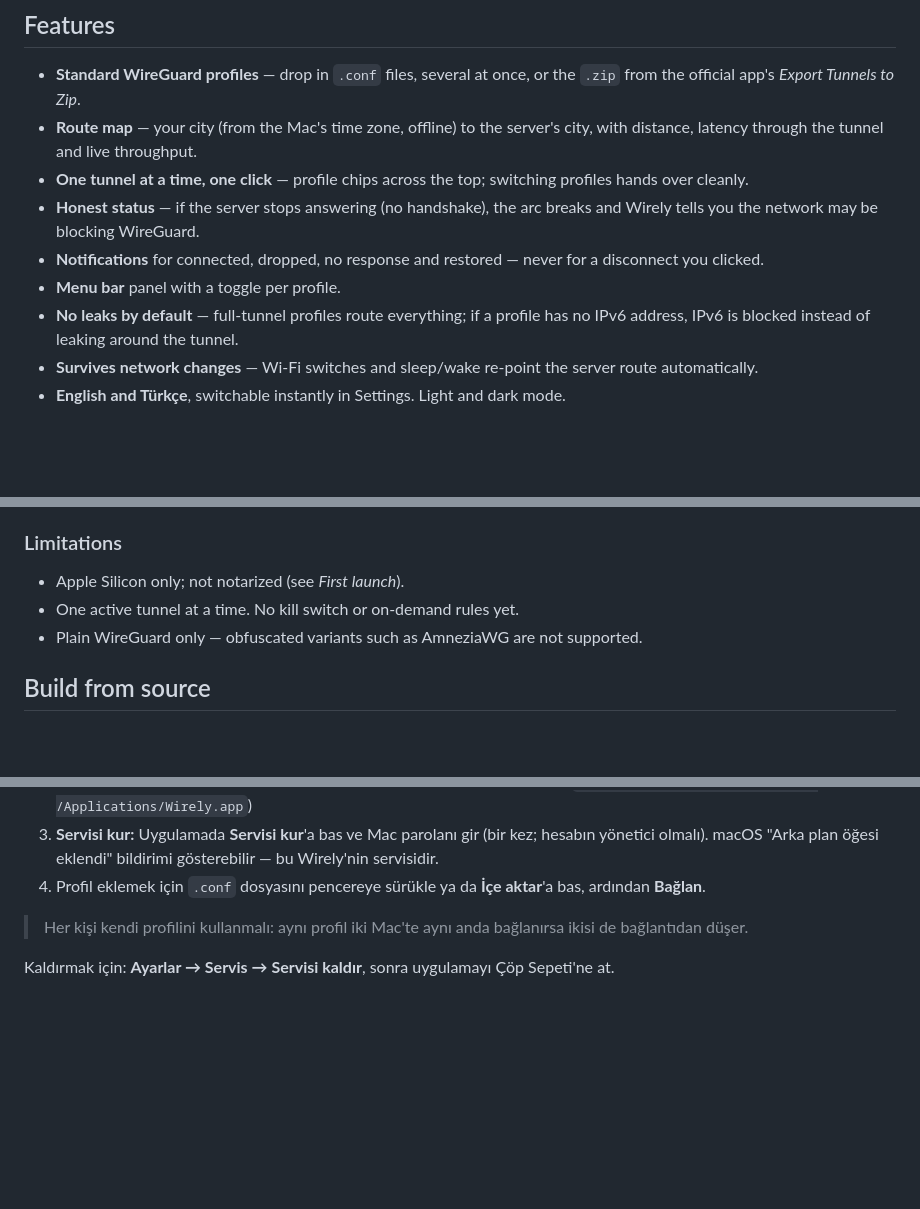
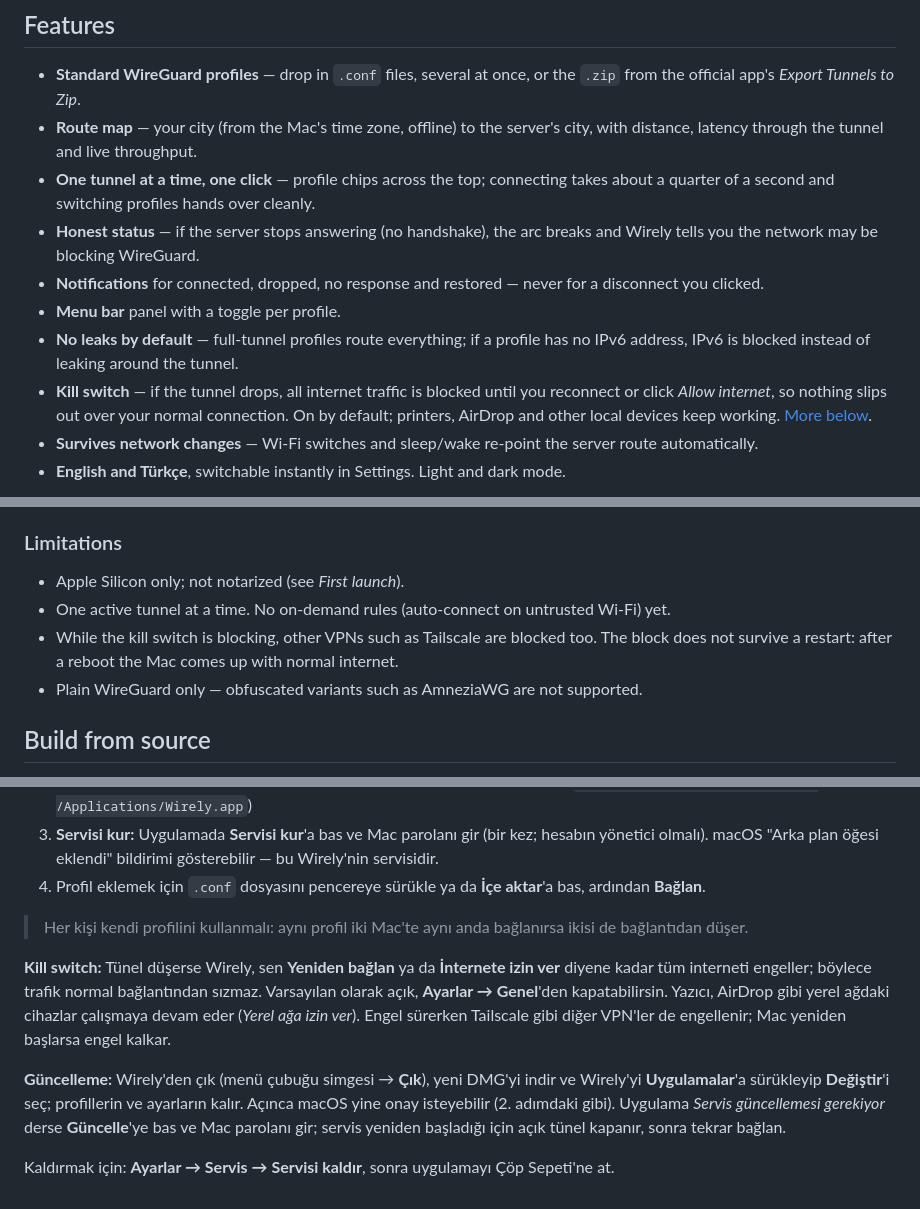
Before and after one commit to luucas42/wirely, a Markdown page: README.md, 3 parts joined by grey strips. GitHub-like rendering; blank space fills up the shorter version.

```diff
--- a/README.md
+++ b/README.md
@@ -31,11 +31,12 @@ It runs the same userspace implementation the official app uses ([wireguard-go](
 
 - **Standard WireGuard profiles** — drop in `.conf` files, several at once, or the `.zip` from the official app's *Export Tunnels to Zip*.
 - **Route map** — your city (from the Mac's time zone, offline) to the server's city, with distance, latency through the tunnel and live throughput.
-- **One tunnel at a time, one click** — profile chips across the top; switching profiles hands over cleanly.
+- **One tunnel at a time, one click** — profile chips across the top; connecting takes about a quarter of a second and switching profiles hands over cleanly.
 - **Honest status** — if the server stops answering (no handshake), the arc breaks and Wirely tells you the network may be blocking WireGuard.
 - **Notifications** for connected, dropped, no response and restored — never for a disconnect you clicked.
 - **Menu bar** panel with a toggle per profile.
 - **No leaks by default** — full-tunnel profiles route everything; if a profile has no IPv6 address, IPv6 is blocked instead of leaking around the tunnel.
+- **Kill switch** — if the tunnel drops, all internet traffic is blocked until you reconnect or click *Allow internet*, so nothing slips out over your normal connection. On by default; printers, AirDrop and other local devices keep working. [More below](#kill-switch).
 - **Survives network changes** — Wi-Fi switches and sleep/wake re-point the server route automatically.
 - **English and Türkçe**, switchable instantly in Settings. Light and dark mode.
 
@@ -92,7 +112,8 @@ Requirements: a Mac with **Apple Silicon** running **macOS 13 or later**, and an
 ### Limitations
 
 - Apple Silicon only; not notarized (see *First launch*).
-- One active tunnel at a time. No kill switch or on-demand rules yet.
+- One active tunnel at a time. No on-demand rules (auto-connect on untrusted Wi-Fi) yet.
+- While the kill switch is blocking, other VPNs such as Tailscale are blocked too. The block does not survive a restart: after a reboot the Mac comes up with normal internet.
 - Plain WireGuard only — obfuscated variants such as AmneziaWG are not supported.
 
 ## Build from source
@@ -149,4 +170,8 @@ Wirely is released under the [MIT License](LICENSE).
 
 > Her kişi kendi profilini kullanmalı: aynı profil iki Mac'te aynı anda bağlanırsa ikisi de bağlantıdan düşer.
 
+**Kill switch:** Tünel düşerse Wirely, sen **Yeniden bağlan** ya da **İnternete izin ver** diyene kadar tüm interneti engeller; böylece trafik normal bağlantından sızmaz. Varsayılan olarak açık, **Ayarlar → Genel**'den kapatabilirsin. Yazıcı, AirDrop gibi yerel ağdaki cihazlar çalışmaya devam eder (*Yerel ağa izin ver*). Engel sürerken Tailscale gibi diğer VPN'ler de engellenir; Mac yeniden başlarsa engel kalkar.
+
+**Güncelleme:** Wirely'den çık (menü çubuğu simgesi → **Çık**), yeni DMG'yi indir ve Wirely'yi **Uygulamalar**'a sürükleyip **Değiştir**'i seç; profillerin ve ayarların kalır. Açınca macOS yine onay isteyebilir (2. adımdaki gibi). Uygulama *Servis güncellemesi gerekiyor* derse **Güncelle**'ye bas ve Mac parolanı gir; servis yeniden başladığı için açık tünel kapanır, sonra tekrar bağlan.
+
 Kaldırmak için: **Ayarlar → Servis → Servisi kaldır**, sonra uygulamayı Çöp Sepeti'ne at.
```
Also changed, not shown: other parts of README.md (+23 -4 lines), docs/images/blocked-dark.png (added), 2 other files.
